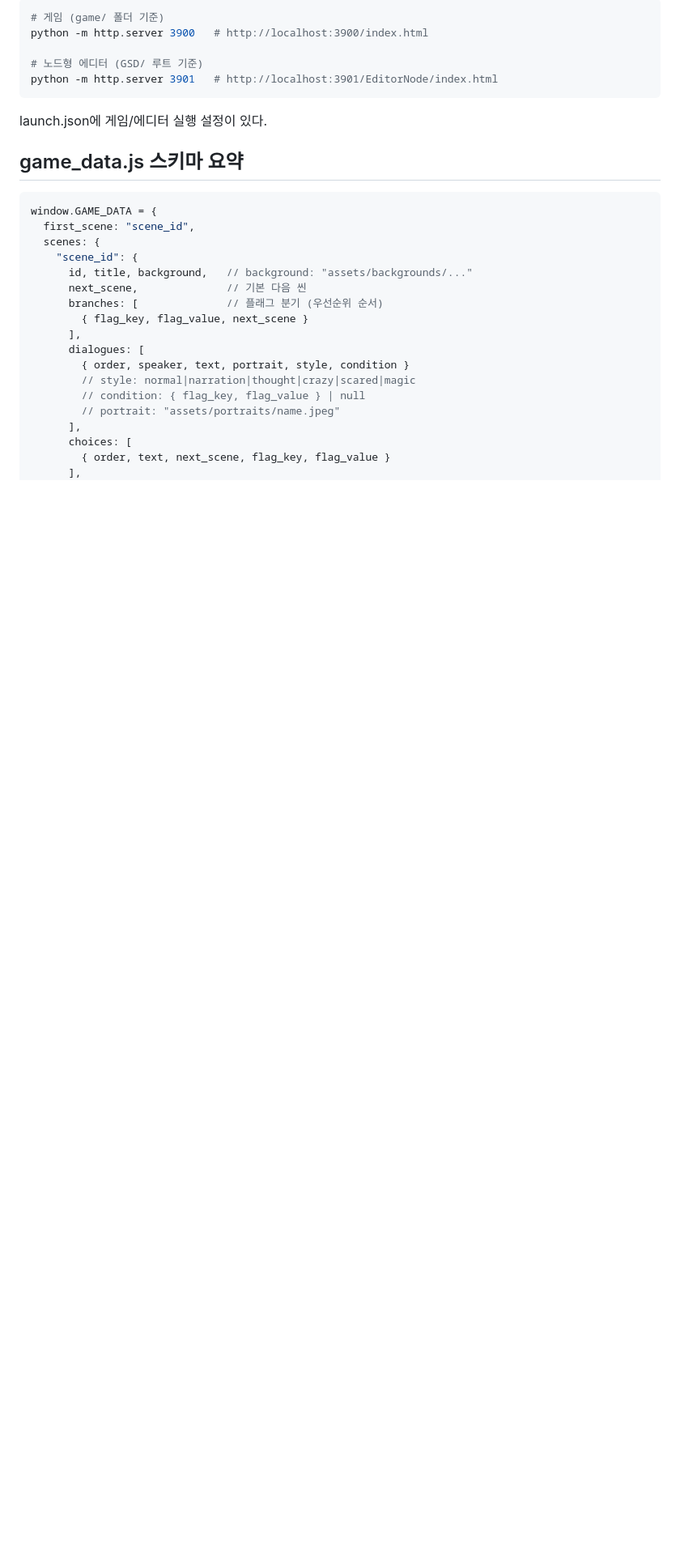
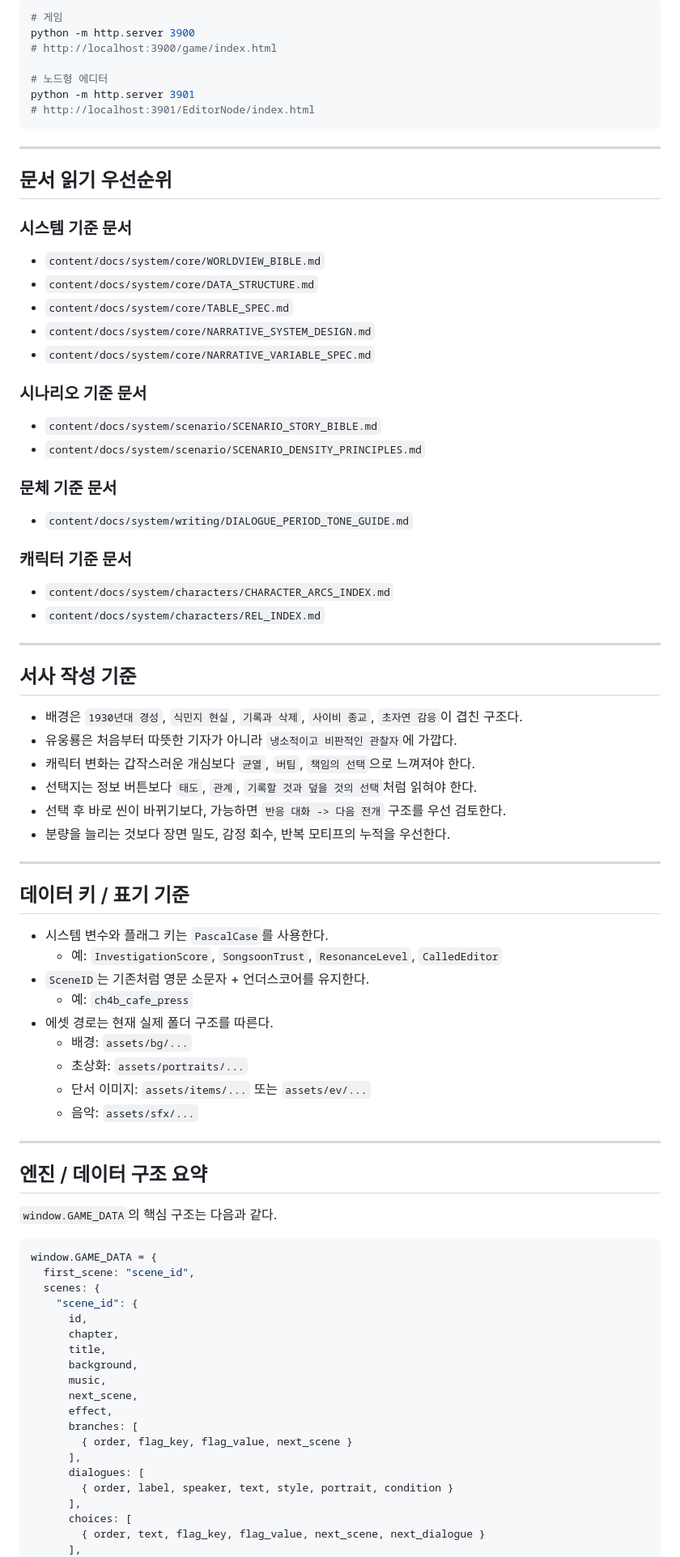
Before and after one commit to yong124/GSD, a Markdown page: CLAUDE.md, the part around one of its changes. Shown at 81% size. Rendered like a GitHub page; blank space fills up the shorter version.

````diff
--- a/CLAUDE.md
+++ b/CLAUDE.md
@@ -50,33 +87,90 @@ game_data.js 수정 필요 시 반드시 xlsx에서 수정 후 재export. 직접
 
 ```bash
-# 게임 (game/ 폴더 기준)
-python -m http.server 3900   # http://localhost:3900/index.html
+# 게임
+python -m http.server 3900
+# http://localhost:3900/game/index.html
 
-# 노드형 에디터 (GSD/ 루트 기준)
-python -m http.server 3901   # http://localhost:3901/EditorNode/index.html
+# 노드형 에디터
+python -m http.server 3901
+# http://localhost:3901/EditorNode/index.html
 ```
 
-launch.json에 게임/에디터 실행 설정이 있다.
+---
 
-## game_data.js 스키마 요약
+## 문서 읽기 우선순위
+
+### 시스템 기준 문서
+
+- `content/docs/system/core/WORLDVIEW_BIBLE.md`
+- `content/docs/system/core/DATA_STRUCTURE.md`
+- `content/docs/system/core/TABLE_SPEC.md`
+- `content/docs/system/core/NARRATIVE_SYSTEM_DESIGN.md`
+- `content/docs/system/core/NARRATIVE_VARIABLE_SPEC.md`
+
+### 시나리오 기준 문서
+
+- `content/docs/system/scenario/SCENARIO_STORY_BIBLE.md`
+- `content/docs/system/scenario/SCENARIO_DENSITY_PRINCIPLES.md`
+
+### 문체 기준 문서
+
+- `content/docs/system/writing/DIALOGUE_PERIOD_TONE_GUIDE.md`
+
+### 캐릭터 기준 문서
+
+- `content/docs/system/characters/CHARACTER_ARCS_INDEX.md`
+- `content/docs/system/characters/REL_INDEX.md`
+
+---
+
+## 서사 작성 기준
+
+- 배경은 `1930년대 경성`, `식민지 현실`, `기록과 삭제`, `사이비 종교`, `초자연 감응`이 겹친 구조다.
+- 유웅룡은 처음부터 따뜻한 기자가 아니라 `냉소적이고 비판적인 관찰자`에 가깝다.
+- 캐릭터 변화는 갑작스러운 개심보다 `균열`, `버팀`, `책임의 선택`으로 느껴져야 한다.
+- 선택지는 정보 버튼보다 `태도`, `관계`, `기록할 것과 덮을 것의 선택`처럼 읽혀야 한다.
+- 선택 후 바로 씬이 바뀌기보다, 가능하면 `반응 대화 -> 다음 전개` 구조를 우선 검토한다.
+- 분량을 늘리는 것보다 장면 밀도, 감정 회수, 반복 모티프의 누적을 우선한다.
+
+---
+
+## 데이터 키 / 표기 기준
+
+- 시스템 변수와 플래그 키는 `PascalCase`를 사용한다.
+  - 예: `InvestigationScore`, `SongsoonTrust`, `ResonanceLevel`, `CalledEditor`
+- `SceneID`는 기존처럼 영문 소문자 + 언더스코어를 유지한다.
+  - 예: `ch4b_cafe_press`
+- 에셋 경로는 현재 실제 폴더 구조를 따른다.
+  - 배경: `assets/bg/...`
+  - 초상화: `assets/portraits/...`
+  - 단서 이미지: `assets/items/...` 또는 `assets/ev/...`
+  - 음악: `assets/sfx/...`
+
+---
+
+## 엔진 / 데이터 구조 요약
+
+`window.GAME_DATA`의 핵심 구조는 다음과 같다.
 
 ```js
 window.GAME_DATA = {
   first_scene: "scene_id",
   scenes: {
     "scene_id": {
-      id, title, background,   // background: "assets/backgrounds/..."
-      next_scene,              // 기본 다음 씬
-      branches: [              // 플래그 분기 (우선순위 순서)
-        { flag_key, flag_value, next_scene }
+      id,
+      chapter,
+      title,
+      background,
+      music,
+      next_scene,
+      effect,
+      branches: [
+        { order, flag_key, flag_value, next_scene }
       ],
       dialogues: [
-        { order, speaker, text, portrait, style, condition }
-        // style: normal|narration|thought|crazy|scared|magic
-        // condition: { flag_key, flag_value } | null
-        // portrait: "assets/portraits/name.jpeg"
+        { order, label, speaker, text, style, portrait, condition }
       ],
       choices: [
-        { order, text, next_scene, flag_key, flag_value }
+        { order, text, flag_key, flag_value, next_scene, next_dialogue }
       ],
       evidence: [
````
Also changed, not shown: other parts of CLAUDE.md (+108 -52 lines).
